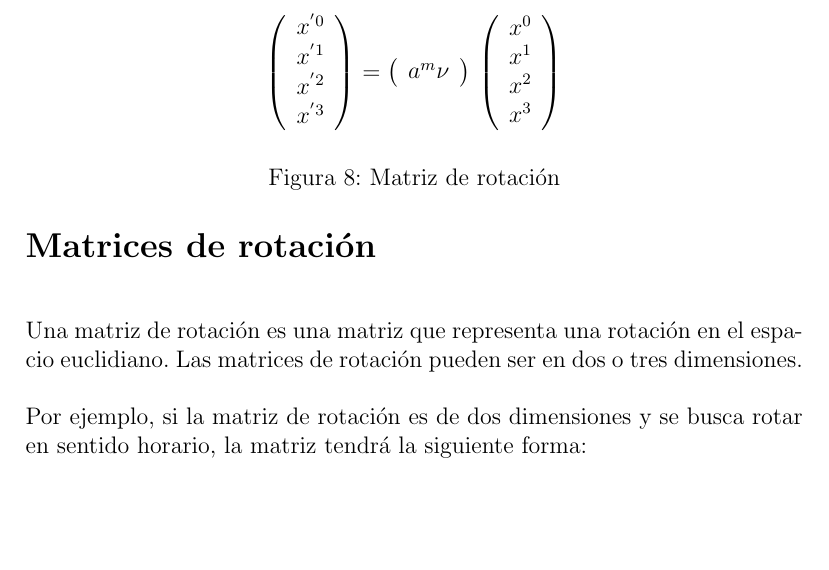
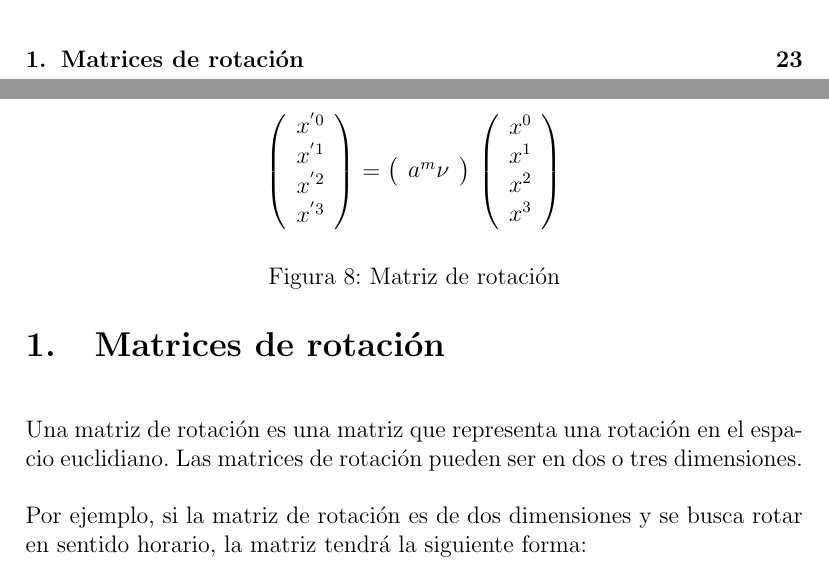
Before and after one commit to MaritzaB/random_processes_inference, a LaTeX document (reports/probability_random_processes_and_inference.tex, which reads reports/sections/matrices_de_rotacion.tex): part of page 23 of 27 before the commit and two parts of pages 1 and 23 of 27 after it, the two joined at a grey line, cut at the place of the change, the shorter picture padded with empty space. Compiled offline with pdfLaTeX.

Commit message:
💡 Fix some errors

```diff
--- a/reports/sections/matrices_de_rotacion.tex
+++ b/reports/sections/matrices_de_rotacion.tex
@@ -1,5 +1,5 @@
 
-\section*{Matrices de rotaci\'on}
+\section{Matrices de rotaci\'on}
 Una matriz de rotaci\'on es una matriz que representa una rotaci\'on en el
 espacio euclidiano. Las matrices de rotaci\'on pueden ser en dos o tres
 dimensiones.
```
